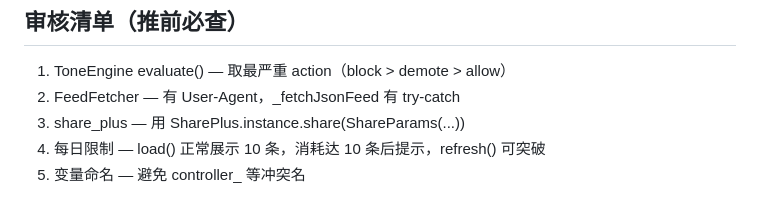
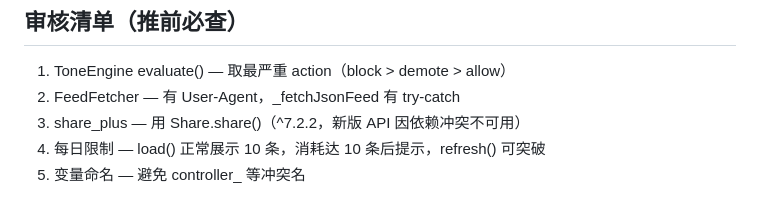
Before and after one commit to yoyotime/yoyotime, a Markdown page: AGENTS.md, the part around the change. Drawn GitHub-style.

Commit message:
docs: update share_plus API guidance in audit checklist

```diff
--- a/AGENTS.md
+++ b/AGENTS.md
@@ -96,6 +96,6 @@ powershell -ExecutionPolicy Bypass -File preflight.ps1
 ## 审核清单（推前必查）
 1. ToneEngine evaluate() — 取最严重 action（block > demote > allow）
 2. FeedFetcher — 有 User-Agent，_fetchJsonFeed 有 try-catch
-3. share_plus — 用 SharePlus.instance.share(ShareParams(...))
+3. share_plus — 用 Share.share()（^7.2.2，新版 API 因依赖冲突不可用）
 4. 每日限制 — load() 正常展示 10 条，消耗达 10 条后提示，refresh() 可突破
 5. 变量命名 — 避免 controller_ 等冲突名
```
